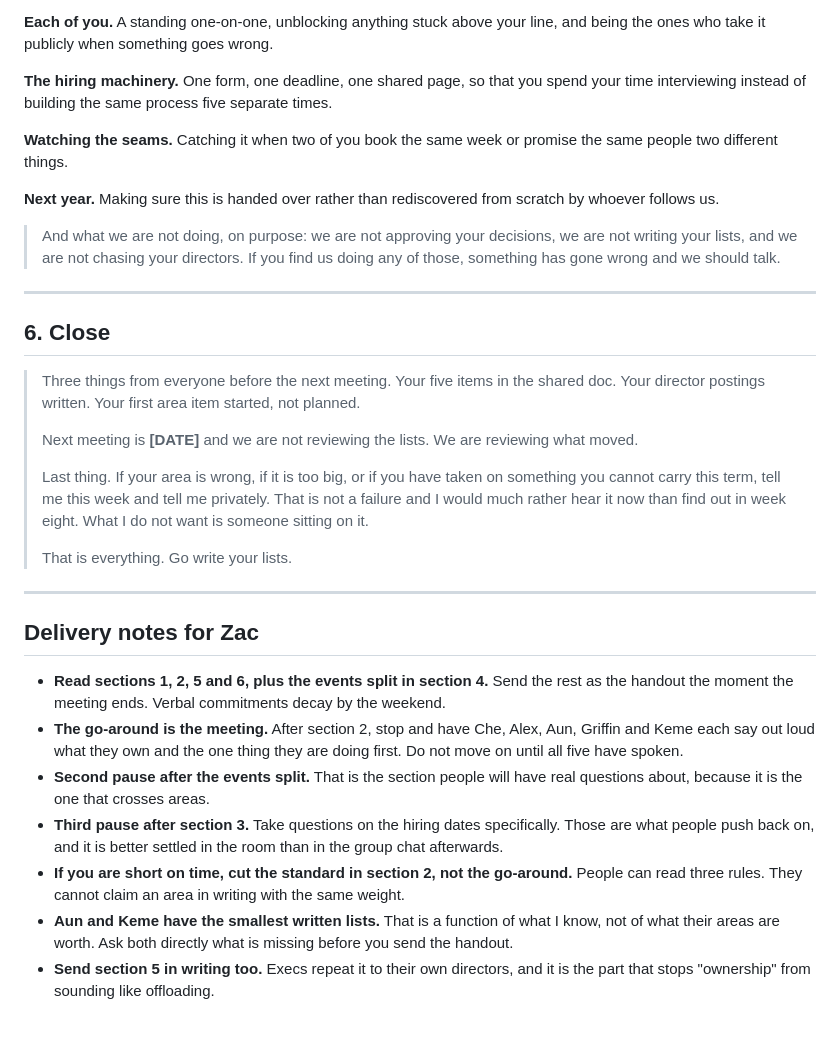
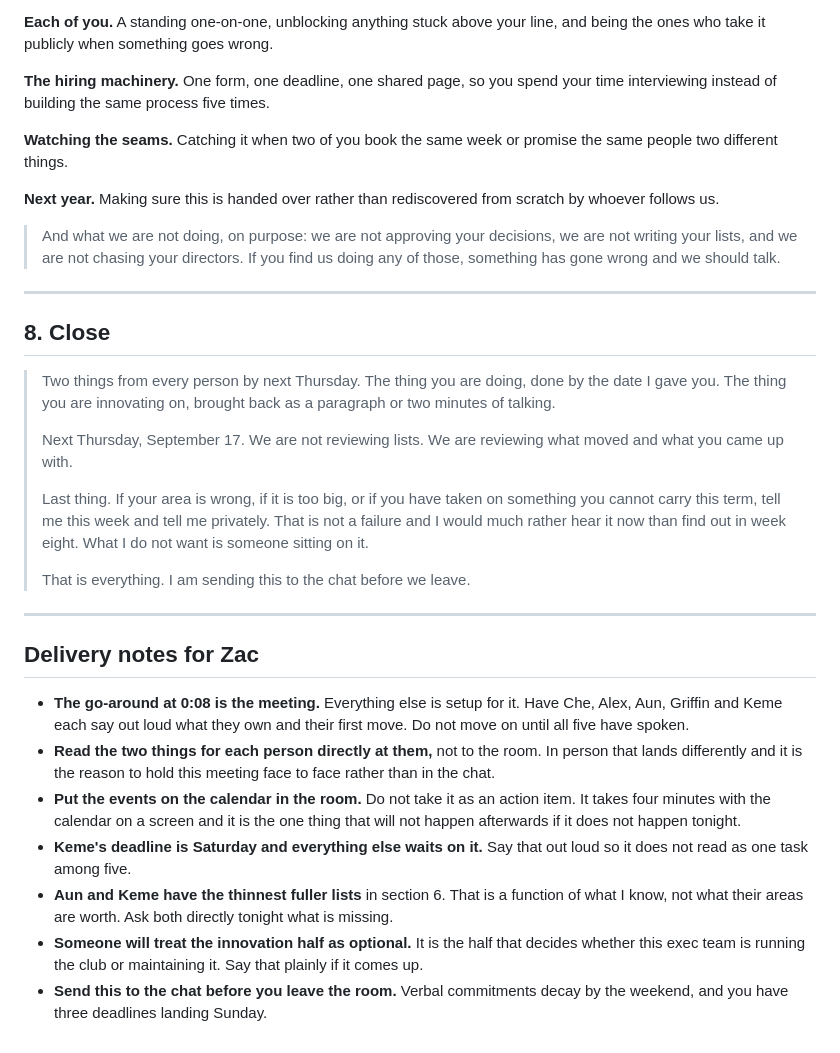
Before and after one commit to zacfink/initial-site, a Markdown page: docs/qweb-exec-get-ready-script.md, the part around one of its changes. Rendered like a GitHub page.

```diff
--- a/docs/qweb-exec-get-ready-script.md
+++ b/docs/qweb-exec-get-ready-script.md
@@ -299,9 +337,8 @@ anything with a contract attached. The pipeline itself is Griffin's.
 **Each of you.** A standing one-on-one, unblocking anything stuck above your
 line, and being the ones who take it publicly when something goes wrong.
 
-**The hiring machinery.** One form, one deadline, one shared page, so that you
-spend your time interviewing instead of building the same process five
-separate times.
+**The hiring machinery.** One form, one deadline, one shared page, so you
+spend your time interviewing instead of building the same process five times.
 
 **Watching the seams.** Catching it when two of you book the same week or
 promise the same people two different things.
@@ -315,42 +352,42 @@ scratch by whoever follows us.
 
 ---
 
-## 6. Close
+## 8. Close
 
-> Three things from everyone before the next meeting. Your five items in the
-> shared doc. Your director postings written. Your first area item started,
-> not planned.
+> Two things from every person by next Thursday. The thing you are doing, done
+> by the date I gave you. The thing you are innovating on, brought back as a
+> paragraph or two minutes of talking.
 >
-> Next meeting is **[DATE]** and we are not reviewing the lists. We are
-> reviewing what moved.
+> Next Thursday, September 17. We are not reviewing lists. We are reviewing
+> what moved and what you came up with.
 >
 > Last thing. If your area is wrong, if it is too big, or if you have taken on
 > something you cannot carry this term, tell me this week and tell me
 > privately. That is not a failure and I would much rather hear it now than
 > find out in week eight. What I do not want is someone sitting on it.
 >
-> That is everything. Go write your lists.
+> That is everything. I am sending this to the chat before we leave.
 
 ---
 
 ## Delivery notes for Zac
 
-- **Read sections 1, 2, 5 and 6, plus the events split in section 4.** Send
-  the rest as the handout the moment the meeting ends. Verbal commitments
-  decay by the weekend.
-- **The go-around is the meeting.** After section 2, stop and have Che, Alex,
-  Aun, Griffin and Keme each say out loud what they own and the one thing they
-  are doing first. Do not move on until all five have spoken.
-- **Second pause after the events split.** That is the section people will
-  have real questions about, because it is the one that crosses areas.
-- **Third pause after section 3.** Take questions on the hiring dates
-  specifically. Those are what people push back on, and it is better settled
-  in the room than in the group chat afterwards.
-- **If you are short on time, cut the standard in section 2, not the
-  go-around.** People can read three rules. They cannot claim an area in
-  writing with the same weight.
-- **Aun and Keme have the smallest written lists.** That is a function of what
-  I know, not of what their areas are worth. Ask both directly what is missing
-  before you send the handout.
-- **Send section 5 in writing too.** Execs repeat it to their own directors,
-  and it is the part that stops "ownership" from sounding like offloading.
+- **The go-around at 0:08 is the meeting.** Everything else is setup for it.
+  Have Che, Alex, Aun, Griffin and Keme each say out loud what they own and
+  their first move. Do not move on until all five have spoken.
+- **Read the two things for each person directly at them,** not to the room.
+  In person that lands differently and it is the reason to hold this meeting
+  face to face rather than in the chat.
+- **Put the events on the calendar in the room.** Do not take it as an action
+  item. It takes four minutes with the calendar on a screen and it is the one
+  thing that will not happen afterwards if it does not happen tonight.
+- **Keme's deadline is Saturday and everything else waits on it.** Say that
+  out loud so it does not read as one task among five.
+- **Aun and Keme have the thinnest fuller lists** in section 6. That is a
+  function of what I know, not what their areas are worth. Ask both directly
+  tonight what is missing.
+- **Someone will treat the innovation half as optional.** It is the half that
+  decides whether this exec team is running the club or maintaining it. Say
+  that plainly if it comes up.
+- **Send this to the chat before you leave the room.** Verbal commitments
+  decay by the weekend, and you have three deadlines landing Sunday.
```
Also changed, not shown: other parts of docs/qweb-exec-get-ready-script.md (+196 -158 lines).
